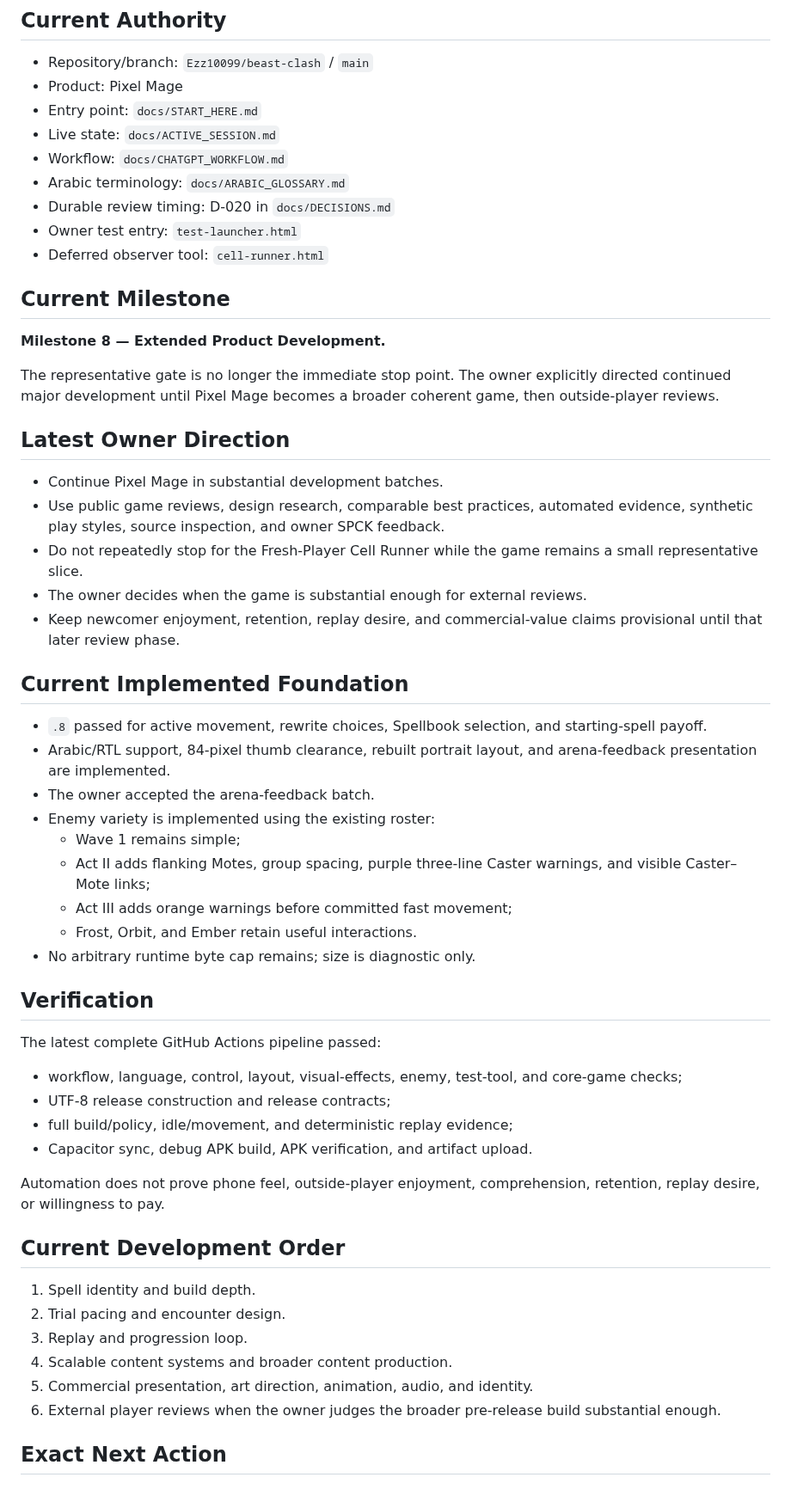
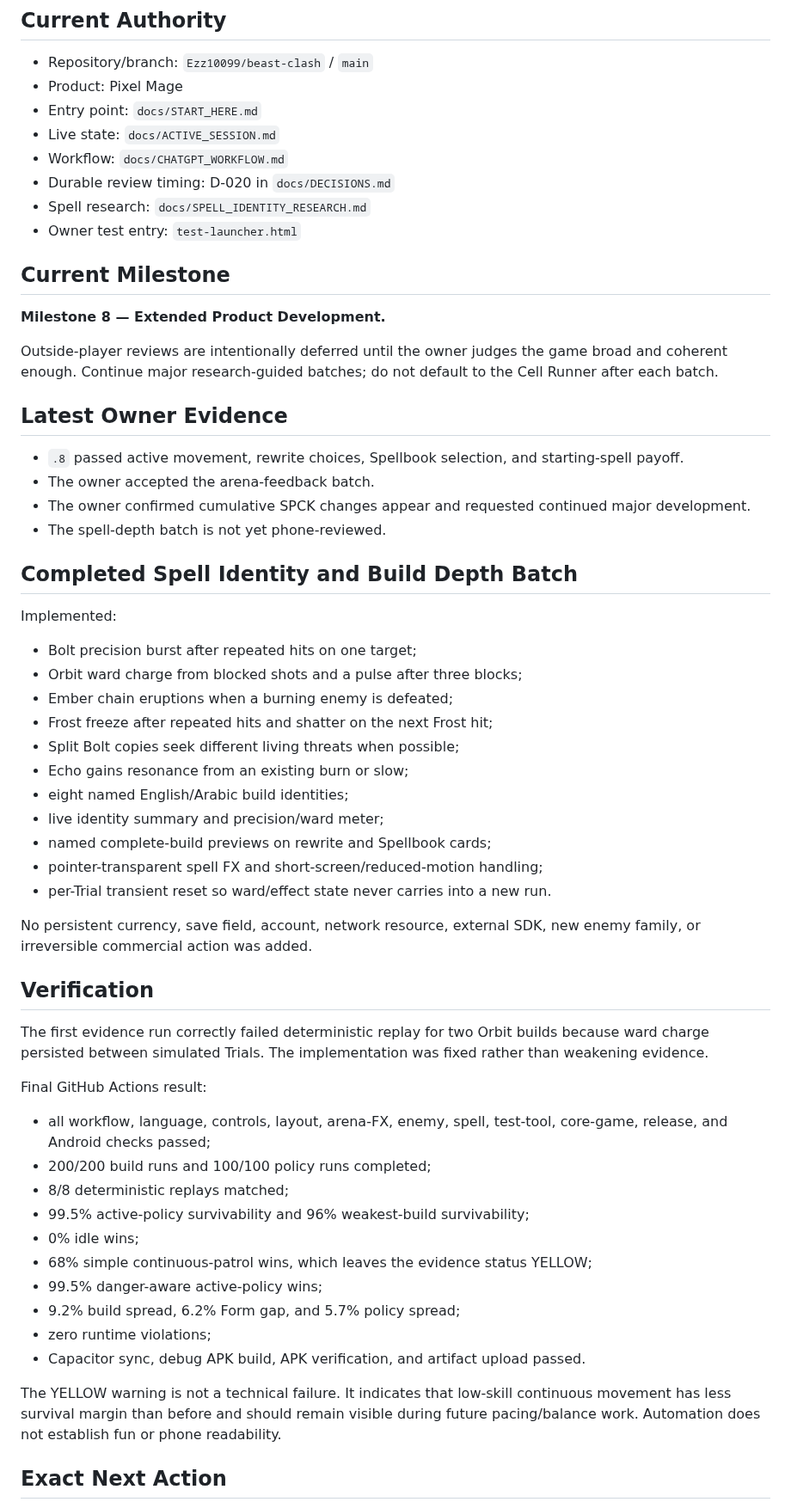
Before and after one commit to Ezz10099/beast-clash, a Markdown page: docs/SESSION_HANDOFF.md, the part around one of its changes. Shown at 86% size. Rendered like a GitHub page.

Commit message:
Handoff completed spell-depth batch

```diff
--- a/docs/SESSION_HANDOFF.md
+++ b/docs/SESSION_HANDOFF.md
@@ -7,56 +7,59 @@
 - Entry point: `docs/START_HERE.md`
 - Live state: `docs/ACTIVE_SESSION.md`
 - Workflow: `docs/CHATGPT_WORKFLOW.md`
-- Arabic terminology: `docs/ARABIC_GLOSSARY.md`
 - Durable review timing: D-020 in `docs/DECISIONS.md`
+- Spell research: `docs/SPELL_IDENTITY_RESEARCH.md`
 - Owner test entry: `test-launcher.html`
-- Deferred observer tool: `cell-runner.html`
 
 ## Current Milestone
 
 **Milestone 8 — Extended Product Development.**
 
-The representative gate is no longer the immediate stop point. The owner explicitly directed continued major development until Pixel Mage becomes a broader coherent game, then outside-player reviews.
+Outside-player reviews are intentionally deferred until the owner judges the game broad and coherent enough. Continue major research-guided batches; do not default to the Cell Runner after each batch.
 
-## Latest Owner Direction
+## Latest Owner Evidence
 
-- Continue Pixel Mage in substantial development batches.
-- Use public game reviews, design research, comparable best practices, automated evidence, synthetic play styles, source inspection, and owner SPCK feedback.
-- Do not repeatedly stop for the Fresh-Player Cell Runner while the game remains a small representative slice.
-- The owner decides when the game is substantial enough for external reviews.
-- Keep newcomer enjoyment, retention, replay desire, and commercial-value claims provisional until that later review phase.
+- `.8` passed active movement, rewrite choices, Spellbook selection, and starting-spell payoff.
+- The owner accepted the arena-feedback batch.
+- The owner confirmed cumulative SPCK changes appear and requested continued major development.
+- The spell-depth batch is not yet phone-reviewed.
 
-## Current Implemented Foundation
+## Completed Spell Identity and Build Depth Batch
 
-- `.8` passed for active movement, rewrite choices, Spellbook selection, and starting-spell payoff.
-- Arabic/RTL support, 84-pixel thumb clearance, rebuilt portrait layout, and arena-feedback presentation are implemented.
-- The owner accepted the arena-feedback batch.
-- Enemy variety is implemented using the existing roster:
-  - Wave 1 remains simple;
-  - Act II adds flanking Motes, group spacing, purple three-line Caster warnings, and visible Caster–Mote links;
-  - Act III adds orange warnings before committed fast movement;
-  - Frost, Orbit, and Ember retain useful interactions.
-- No arbitrary runtime byte cap remains; size is diagnostic only.
+Implemented:
+
+- Bolt precision burst after repeated hits on one target;
+- Orbit ward charge from blocked shots and a pulse after three blocks;
+- Ember chain eruptions when a burning enemy is defeated;
+- Frost freeze after repeated hits and shatter on the next Frost hit;
+- Split Bolt copies seek different living threats when possible;
+- Echo gains resonance from an existing burn or slow;
+- eight named English/Arabic build identities;
+- live identity summary and precision/ward meter;
+- named complete-build previews on rewrite and Spellbook cards;
+- pointer-transparent spell FX and short-screen/reduced-motion handling;
+- per-Trial transient reset so ward/effect state never carries into a new run.
+
+No persistent currency, save field, account, network resource, external SDK, new enemy family, or irreversible commercial action was added.
 
 ## Verification
 
-The latest complete GitHub Actions pipeline passed:
+The first evidence run correctly failed deterministic replay for two Orbit builds because ward charge persisted between simulated Trials. The implementation was fixed rather than weakening evidence.
 
-- workflow, language, control, layout, visual-effects, enemy, test-tool, and core-game checks;
-- UTF-8 release construction and release contracts;
-- full build/policy, idle/movement, and deterministic replay evidence;
-- Capacitor sync, debug APK build, APK verification, and artifact upload.
+Final GitHub Actions result:
 
-Automation does not prove phone feel, outside-player enjoyment, comprehension, retention, replay desire, or willingness to pay.
+- all workflow, language, controls, layout, arena-FX, enemy, spell, test-tool, core-game, release, and Android checks passed;
+- 200/200 build runs and 100/100 policy runs completed;
+- 8/8 deterministic replays matched;
+- 99.5% active-policy survivability and 96% weakest-build survivability;
+- 0% idle wins;
+- 68% simple continuous-patrol wins, which leaves the evidence status YELLOW;
+- 99.5% danger-aware active-policy wins;
+- 9.2% build spread, 6.2% Form gap, and 5.7% policy spread;
+- zero runtime violations;
+- Capacitor sync, debug APK build, APK verification, and artifact upload passed.
 
-## Current Development Order
-
-1. Spell identity and build depth.
-2. Trial pacing and encounter design.
-3. Replay and progression loop.
-4. Scalable content systems and broader content production.
-5. Commercial presentation, art direction, animation, audio, and identity.
-6. External player reviews when the owner judges the broader pre-release build substantial enough.
+The YELLOW warning is not a technical failure. It indicates that low-skill continuous movement has less survival margin than before and should remain visible during future pacing/balance work. Automation does not establish fun or phone readability.
 
 ## Exact Next Action
 
```
Also changed, not shown: other parts of docs/SESSION_HANDOFF.md (+8 -1 lines).
